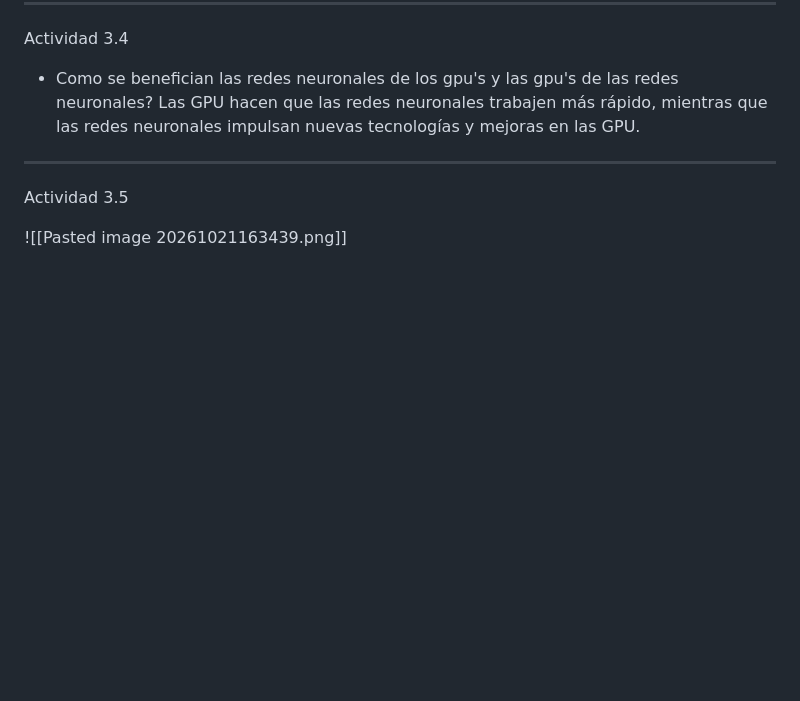
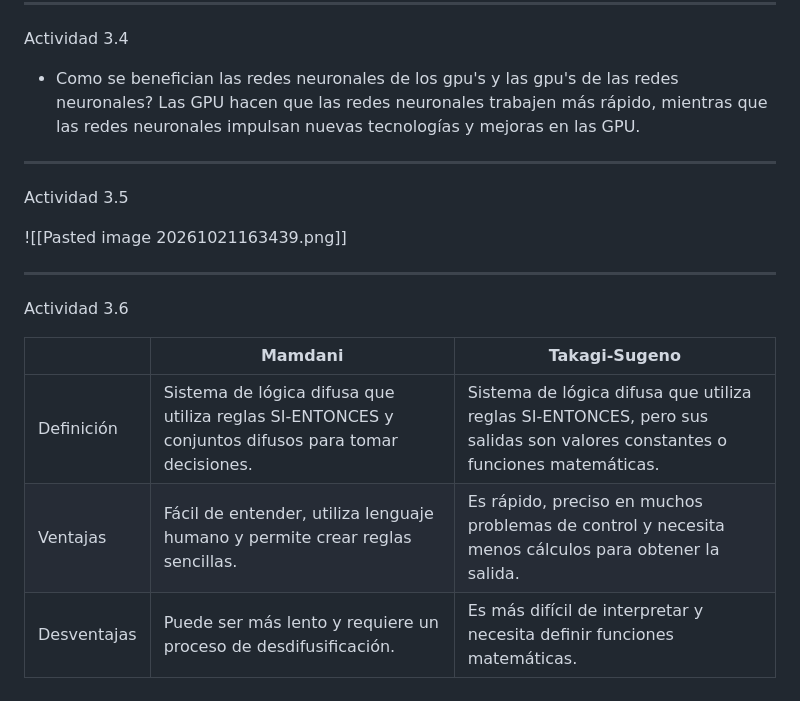
Before and after one commit to Bern048ardo/Desarrollo-de-Sistemas-Inteligentes, a Markdown page: Unidad_3/Unidad_3.md, the part around the change. GitHub-like rendering; blank space fills up the shorter version.

```diff
--- a/Unidad_3/Unidad_3.md
+++ b/Unidad_3/Unidad_3.md
@@ -310,3 +310,16 @@ Las GPU hacen que las redes neuronales trabajen más rápido, mientras que las r
 Actividad 3.5
 
 ![[Pasted image 20261021163439.png]]
+
+
+---
+
+Actividad 3.6
+
+
+
+|             | Mamdani                                                                                            | Takagi-Sugeno                                                                                                             |
+| ----------- | -------------------------------------------------------------------------------------------------- | ------------------------------------------------------------------------------------------------------------------------- |
+| Definición  | Sistema de lógica difusa que utiliza reglas SI-ENTONCES y conjuntos difusos para tomar decisiones. | Sistema de lógica difusa que utiliza reglas SI-ENTONCES, pero sus salidas son valores constantes o funciones matemáticas. |
+| Ventajas    | Fácil de entender, utiliza lenguaje humano y permite crear reglas sencillas.                       | Es rápido, preciso en muchos problemas de control y necesita menos cálculos para obtener la salida.                       |
+| Desventajas | Puede ser más lento y requiere un proceso de desdifusificación.                                    | Es más difícil de interpretar y necesita definir funciones matemáticas.                                                   |
```
